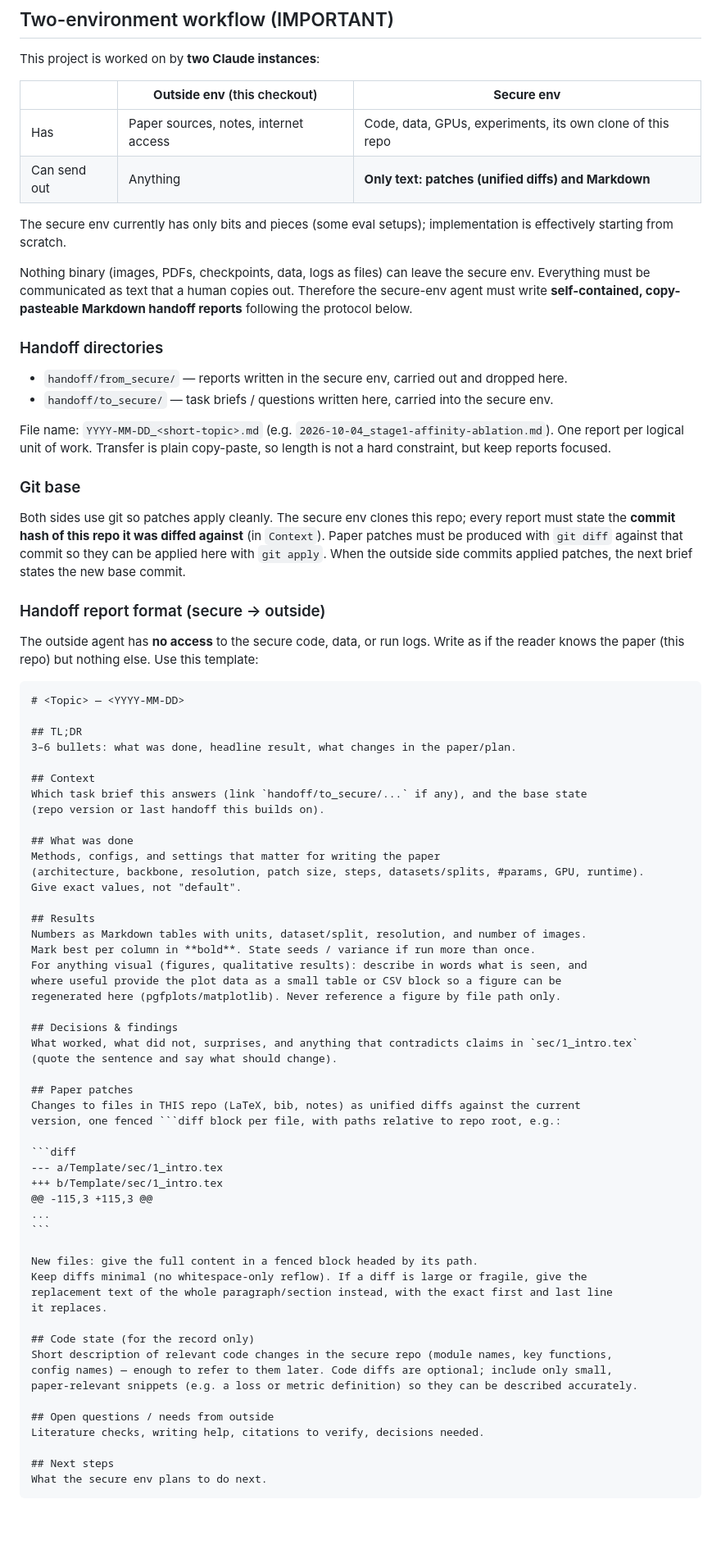
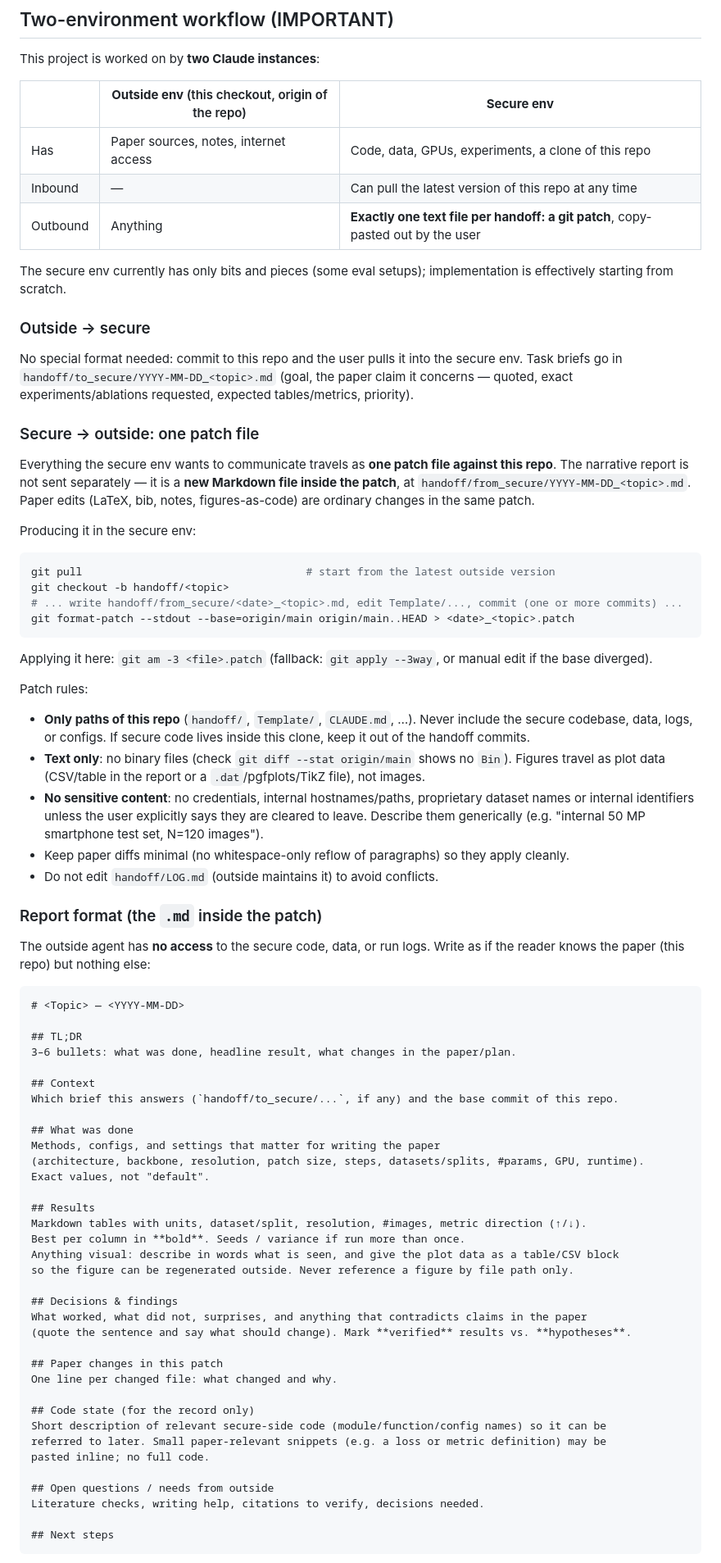
Before and after one commit to rchittersu/UntitledSubmission, a Markdown page: CLAUDE.md, the part around one of its changes. Shown at 82% size. Rendered like a GitHub page; blank space fills up the shorter version.

Commit message:
Handoff protocol: secure env returns a single git patch
Co-Authored-By: Claude Opus 5.5 <noreply@anthropic.com>

`````diff
--- a/CLAUDE.md
+++ b/CLAUDE.md
@@ -29,29 +29,43 @@ Research project: **ultra-high-resolution (native sensor resolution, ~30 MP+) si
 
 This project is worked on by **two Claude instances**:
 
-| | **Outside env** (this checkout) | **Secure env** |
+| | **Outside env** (this checkout, origin of the repo) | **Secure env** |
 |---|---|---|
-| Has | Paper sources, notes, internet access | Code, data, GPUs, experiments, its own clone of this repo |
-| Can send out | Anything | **Only text: patches (unified diffs) and Markdown** |
+| Has | Paper sources, notes, internet access | Code, data, GPUs, experiments, a clone of this repo |
+| Inbound | — | Can pull the latest version of this repo at any time |
+| Outbound | Anything | **Exactly one text file per handoff: a git patch**, copy-pasted out by the user |
 
 The secure env currently has only bits and pieces (some eval setups); implementation is effectively starting from scratch.
 
-Nothing binary (images, PDFs, checkpoints, data, logs as files) can leave the secure env. Everything must be communicated as text that a human copies out. Therefore the secure-env agent must write **self-contained, copy-pasteable Markdown handoff reports** following the protocol below.
+### Outside → secure
 
-### Handoff directories
+No special format needed: commit to this repo and the user pulls it into the secure env. Task briefs go in `handoff/to_secure/YYYY-MM-DD_<topic>.md` (goal, the paper claim it concerns — quoted, exact experiments/ablations requested, expected tables/metrics, priority).
 
-- `handoff/from_secure/` — reports written in the secure env, carried out and dropped here.
-- `handoff/to_secure/` — task briefs / questions written here, carried into the secure env.
+### Secure → outside: one patch file
 
-File name: `YYYY-MM-DD_<short-topic>.md` (e.g. `2026-10-04_stage1-affinity-ablation.md`). One report per logical unit of work. Transfer is plain copy-paste, so length is not a hard constraint, but keep reports focused.
+Everything the secure env wants to communicate travels as **one patch file against this repo**. The narrative report is not sent separately — it is a **new Markdown file inside the patch**, at `handoff/from_secure/YYYY-MM-DD_<topic>.md`. Paper edits (LaTeX, bib, notes, figures-as-code) are ordinary changes in the same patch.
 
-### Git base
+Producing it in the secure env:
 
-Both sides use git so patches apply cleanly. The secure env clones this repo; every report must state the **commit hash of this repo it was diffed against** (in `Context`). Paper patches must be produced with `git diff` against that commit so they can be applied here with `git apply`. When the outside side commits applied patches, the next brief states the new base commit.
+```bash
+git pull                                   # start from the latest outside version
+git checkout -b handoff/<topic>
+# ... write handoff/from_secure/<date>_<topic>.md, edit Template/..., commit (one or more commits) ...
+git format-patch --stdout --base=origin/main origin/main..HEAD > <date>_<topic>.patch
+```
 
-### Handoff report format (secure → outside)
+Applying it here: `git am -3 <file>.patch` (fallback: `git apply --3way`, or manual edit if the base diverged).
 
-The outside agent has **no access** to the secure code, data, or run logs. Write as if the reader knows the paper (this repo) but nothing else. Use this template:
+Patch rules:
+- **Only paths of this repo** (`handoff/`, `Template/`, `CLAUDE.md`, …). Never include the secure codebase, data, logs, or configs. If secure code lives inside this clone, keep it out of the handoff commits.
+- **Text only**: no binary files (check `git diff --stat origin/main` shows no `Bin`). Figures travel as plot data (CSV/table in the report or a `.dat`/pgfplots/TikZ file), not images.
+- **No sensitive content**: no credentials, internal hostnames/paths, proprietary dataset names or internal identifiers unless the user explicitly says they are cleared to leave. Describe them generically (e.g. "internal 50 MP smartphone test set, N=120 images").
+- Keep paper diffs minimal (no whitespace-only reflow of paragraphs) so they apply cleanly.
+- Do not edit `handoff/LOG.md` (outside maintains it) to avoid conflicts.
+
+### Report format (the `.md` inside the patch)
+
+The outside agent has **no access** to the secure code, data, or run logs. Write as if the reader knows the paper (this repo) but nothing else:
 
 ````markdown
 # <Topic> — <YYYY-MM-DD>
@@ -60,50 +74,34 @@ The outside agent has **no access** to the secure code, data, or run logs. Write
 3–6 bullets: what was done, headline result, what changes in the paper/plan.
 
 ## Context
-Which task brief this answers (link `handoff/to_secure/...` if any), and the base state
-(repo version or last handoff this builds on).
+Which brief this answers (`handoff/to_secure/...`, if any) and the base commit of this repo.
 
 ## What was done
 Methods, configs, and settings that matter for writing the paper
 (architecture, backbone, resolution, patch size, steps, datasets/splits, #params, GPU, runtime).
-Give exact values, not "default".
+Exact values, not "default".
 
 ## Results
-Numbers as Markdown tables with units, dataset/split, resolution, and number of images.
-Mark best per column in **bold**. State seeds / variance if run more than once.
-For anything visual (figures, qualitative results): describe in words what is seen, and
-where useful provide the plot data as a small table or CSV block so a figure can be
-regenerated here (pgfplots/matplotlib). Never reference a figure by file path only.
+Markdown tables with units, dataset/split, resolution, #images, metric direction (↑/↓).
+Best per column in **bold**. Seeds / variance if run more than once.
+Anything visual: describe in words what is seen, and give the plot data as a table/CSV block
+so the figure can be regenerated outside. Never reference a figure by file path only.
 
 ## Decisions & findings
-What worked, what did not, surprises, and anything that contradicts claims in `sec/1_intro.tex`
-(quote the sentence and say what should change).
+What worked, what did not, surprises, and anything that contradicts claims in the paper
+(quote the sentence and say what should change). Mark **verified** results vs. **hypotheses**.
 
-## Paper patches
-Changes to files in THIS repo (LaTeX, bib, notes) as unified diffs against the current
-version, one fenced ```diff block per file, with paths relative to repo root, e.g.:
-
-```diff
---- a/Template/sec/1_intro.tex
-+++ b/Template/sec/1_intro.tex
-@@ -115,3 +115,3 @@
-...
-```
-
-New files: give the full content in a fenced block headed by its path.
-Keep diffs minimal (no whitespace-only reflow). If a diff is large or fragile, give the
-replacement text of the whole paragraph/section instead, with the exact first and last line
-it replaces.
+## Paper changes in this patch
+One line per changed file: what changed and why.
 
 ## Code state (for the record only)
-Short description of relevant code changes in the secure repo (module names, key functions,
-config names) — enough to refer to them later. Code diffs are optional; include only small,
-paper-relevant snippets (e.g. a loss or metric definition) so they can be described accurately.
+Short description of relevant secure-side code (module/function/config names) so it can be
+referred to later. Small paper-relevant snippets (e.g. a loss or metric definition) may be
+pasted inline; no full code.
 
 ## Open questions / needs from outside
 Literature checks, writing help, citations to verify, decisions needed.
 
 ## Next steps
-What the secure env plans to do next.
 ````
 
`````
Also changed, not shown: other parts of CLAUDE.md (+4 -15 lines).
